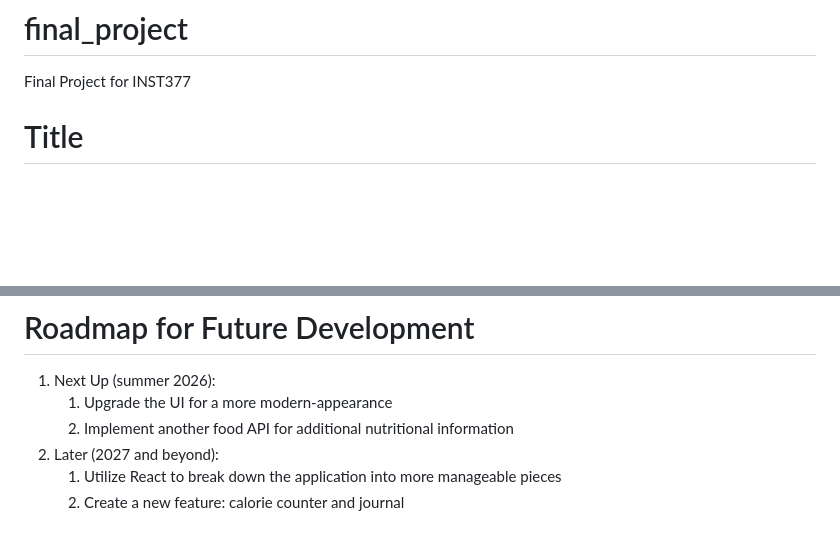
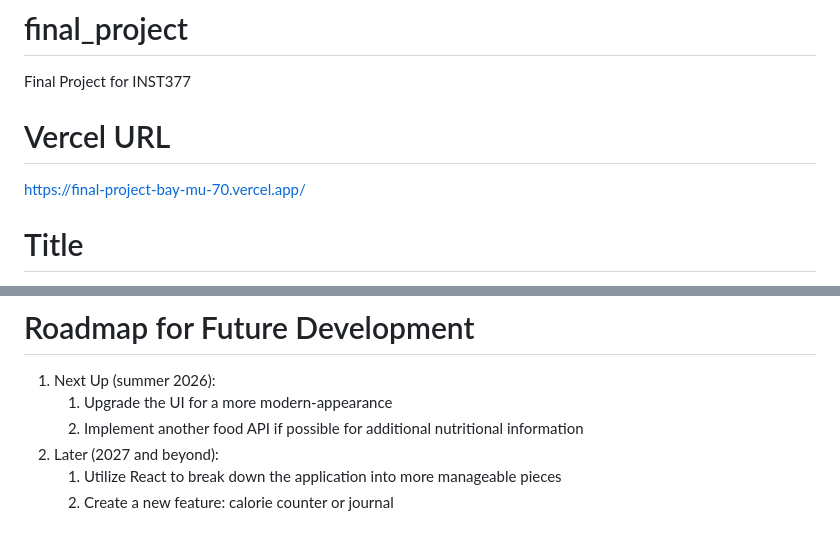
Before and after one commit to EllaJew/final_project, a Markdown page: docs/README.md, 2 parts joined by grey strips. Drawn GitHub-style; blank space fills up the shorter version.

Commit message:
addVercelURL.md

```diff
--- a/docs/README.md
+++ b/docs/README.md
@@ -1,5 +1,8 @@
 # final_project
 Final Project for INST377
+
+# Vercel URL
+https://final-project-bay-mu-70.vercel.app/
 
 # Title
 Fruit for Thought
@@ -54,7 +57,7 @@ N/A
 # Roadmap for Future Development
 1) Next Up (summer 2026):
    1) Upgrade the UI for a more modern-appearance
-   2) Implement another food API for additional nutritional information
+   2) Implement another food API if possible for additional nutritional information
 3) Later (2027 and beyond):
    1) Utilize React to break down the application into more manageable pieces
-   2) Create a new feature: calorie counter and journal
+   2) Create a new feature: calorie counter or journal
```
